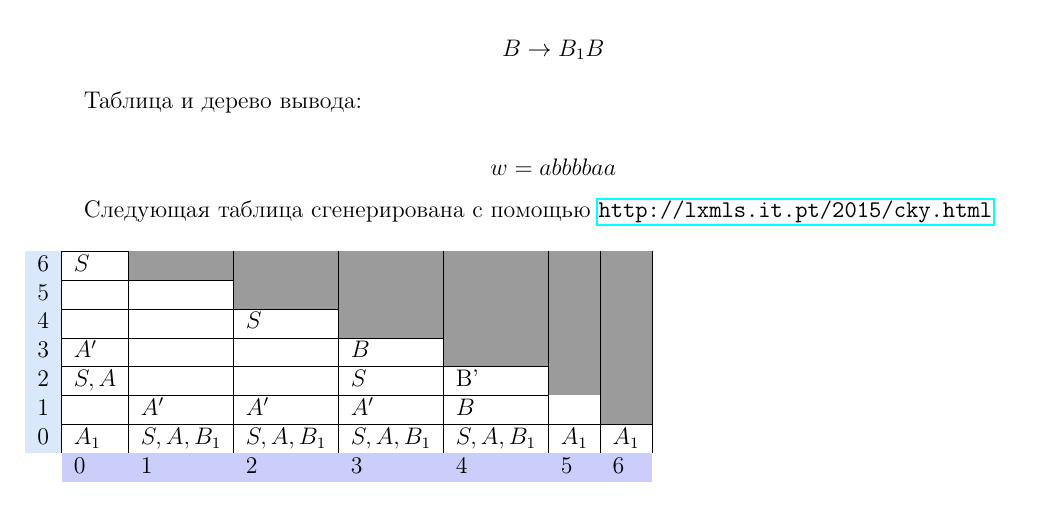
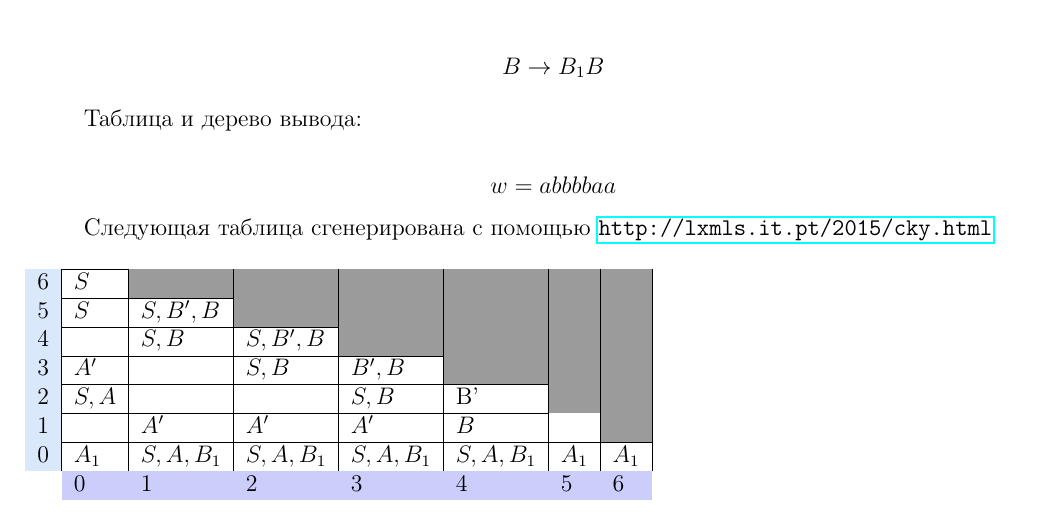
Before and after one commit to kajigor/fl_2020_itmo_spr, a LaTeX document (task6/task6-attempt-2.tex): part of the page, cut so that both start at the same text. Compiled offline with pdfLaTeX.

Commit message:
update table

```diff
--- a/task6/task6-attempt-2.tex
+++ b/task6/task6-attempt-2.tex
@@ -73,10 +73,10 @@
 \begin{tabular}{llllllll}
 \cline{2-8}
 \multicolumn{1}{l|}{\cellcolor[HTML]{DAE8FC}6} & \multicolumn{1}{l|}{$S$}   & \multicolumn{1}{l|}{\cellcolor[HTML]{9B9B9B}} & \multicolumn{1}{l|}{\cellcolor[HTML]{9B9B9B}} & \multicolumn{1}{l|}{\cellcolor[HTML]{9B9B9B}} & \multicolumn{1}{l|}{\cellcolor[HTML]{9B9B9B}} & \multicolumn{1}{l|}{\cellcolor[HTML]{9B9B9B}} & \multicolumn{1}{l|}{\cellcolor[HTML]{9B9B9B}} \\ \cline{2-8}
-\multicolumn{1}{l|}{\cellcolor[HTML]{DAE8FC}5} & \multicolumn{1}{l|}{}      & \multicolumn{1}{l|}{}                         & \multicolumn{1}{l|}{\cellcolor[HTML]{9B9B9B}} & \multicolumn{1}{l|}{\cellcolor[HTML]{9B9B9B}} & \multicolumn{1}{l|}{\cellcolor[HTML]{9B9B9B}} & \multicolumn{1}{l|}{\cellcolor[HTML]{9B9B9B}} & \multicolumn{1}{l|}{\cellcolor[HTML]{9B9B9B}} \\ \cline{2-8}
-\multicolumn{1}{l|}{\cellcolor[HTML]{DAE8FC}4} & \multicolumn{1}{l|}{}      & \multicolumn{1}{l|}{}                         & \multicolumn{1}{l|}{$S$}                      & \multicolumn{1}{l|}{\cellcolor[HTML]{9B9B9B}} & \multicolumn{1}{l|}{\cellcolor[HTML]{9B9B9B}} & \multicolumn{1}{l|}{\cellcolor[HTML]{9B9B9B}} & \multicolumn{1}{l|}{\cellcolor[HTML]{9B9B9B}} \\ \cline{2-8}
-\multicolumn{1}{l|}{\cellcolor[HTML]{DAE8FC}3} & \multicolumn{1}{l|}{$A'$}  & \multicolumn{1}{l|}{}                         & \multicolumn{1}{l|}{}                         & \multicolumn{1}{l|}{$B$}                      & \multicolumn{1}{l|}{\cellcolor[HTML]{9B9B9B}} & \multicolumn{1}{l|}{\cellcolor[HTML]{9B9B9B}} & \multicolumn{1}{l|}{\cellcolor[HTML]{9B9B9B}} \\ \cline{2-8}
-\multicolumn{1}{l|}{\cellcolor[HTML]{DAE8FC}2} & \multicolumn{1}{l|}{$S,A$} & \multicolumn{1}{l|}{}                         & \multicolumn{1}{l|}{}                         & \multicolumn{1}{l|}{$S$}                      & \multicolumn{1}{l|}{B'}                       & \multicolumn{1}{l|}{\cellcolor[HTML]{9B9B9B}} & \multicolumn{1}{l|}{\cellcolor[HTML]{9B9B9B}} \\ \cline{2-8}
+\multicolumn{1}{l|}{\cellcolor[HTML]{DAE8FC}5} & \multicolumn{1}{l|}{$S$}   & \multicolumn{1}{l|}{$S, B', B$}               & \multicolumn{1}{l|}{\cellcolor[HTML]{9B9B9B}} & \multicolumn{1}{l|}{\cellcolor[HTML]{9B9B9B}} & \multicolumn{1}{l|}{\cellcolor[HTML]{9B9B9B}} & \multicolumn{1}{l|}{\cellcolor[HTML]{9B9B9B}} & \multicolumn{1}{l|}{\cellcolor[HTML]{9B9B9B}} \\ \cline{2-8}
+\multicolumn{1}{l|}{\cellcolor[HTML]{DAE8FC}4} & \multicolumn{1}{l|}{}      & \multicolumn{1}{l|}{$S, B$}                   & \multicolumn{1}{l|}{$S, B', B$}               & \multicolumn{1}{l|}{\cellcolor[HTML]{9B9B9B}} & \multicolumn{1}{l|}{\cellcolor[HTML]{9B9B9B}} & \multicolumn{1}{l|}{\cellcolor[HTML]{9B9B9B}} & \multicolumn{1}{l|}{\cellcolor[HTML]{9B9B9B}} \\ \cline{2-8}
+\multicolumn{1}{l|}{\cellcolor[HTML]{DAE8FC}3} & \multicolumn{1}{l|}{$A'$}  & \multicolumn{1}{l|}{}                         & \multicolumn{1}{l|}{$S, B$}                   & \multicolumn{1}{l|}{$B', B$}                  & \multicolumn{1}{l|}{\cellcolor[HTML]{9B9B9B}} & \multicolumn{1}{l|}{\cellcolor[HTML]{9B9B9B}} & \multicolumn{1}{l|}{\cellcolor[HTML]{9B9B9B}} \\ \cline{2-8}
+\multicolumn{1}{l|}{\cellcolor[HTML]{DAE8FC}2} & \multicolumn{1}{l|}{$S,A$} & \multicolumn{1}{l|}{}                         & \multicolumn{1}{l|}{}                         & \multicolumn{1}{l|}{$S, B$}                   & \multicolumn{1}{l|}{B'}                       & \multicolumn{1}{l|}{\cellcolor[HTML]{9B9B9B}} & \multicolumn{1}{l|}{\cellcolor[HTML]{9B9B9B}} \\ \cline{2-8}
 \multicolumn{1}{l|}{\cellcolor[HTML]{DAE8FC}1} & \multicolumn{1}{l|}{}      & \multicolumn{1}{l|}{$A'$}                     & \multicolumn{1}{l|}{$A'$}                     & \multicolumn{1}{l|}{$A'$}                     & \multicolumn{1}{l|}{$B$}                      & \multicolumn{1}{l|}{\cellcolor[HTML]{FFFFFF}} & \multicolumn{1}{l|}{\cellcolor[HTML]{9B9B9B}} \\ \cline{2-8}
 \multicolumn{1}{l|}{\cellcolor[HTML]{DAE8FC}0} & \multicolumn{1}{l|}{$A_1$} & \multicolumn{1}{l|}{$S,A,B_1$}                & \multicolumn{1}{l|}{$S,A,B_1$}                & \multicolumn{1}{l|}{$S,A,B_1$}                & \multicolumn{1}{l|}{$S,A,B_1$}                & \multicolumn{1}{l|}{$A_1$}                    & \multicolumn{1}{l|}{$A_1$}                    \\ \cline{2-8}
                                                & \cellcolor[HTML]{CBCEFB}0  & \cellcolor[HTML]{CBCEFB}1                     & \cellcolor[HTML]{CBCEFB}2                     & \cellcolor[HTML]{CBCEFB}3                     & \cellcolor[HTML]{CBCEFB}4                     & \cellcolor[HTML]{CBCEFB}5                     & \cellcolor[HTML]{CBCEFB}6
```
Also changed, not shown: task6/task6-attempt-2.pdf.
